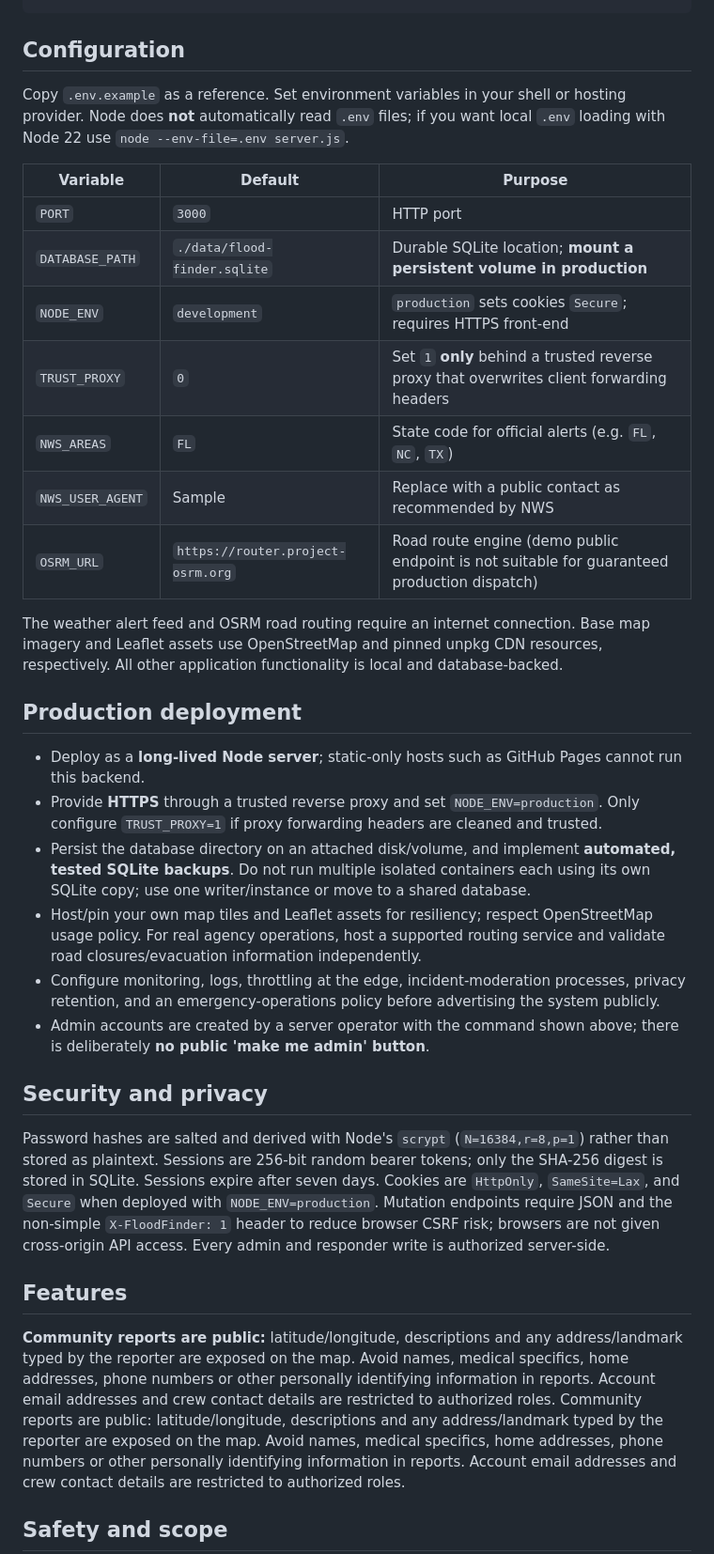
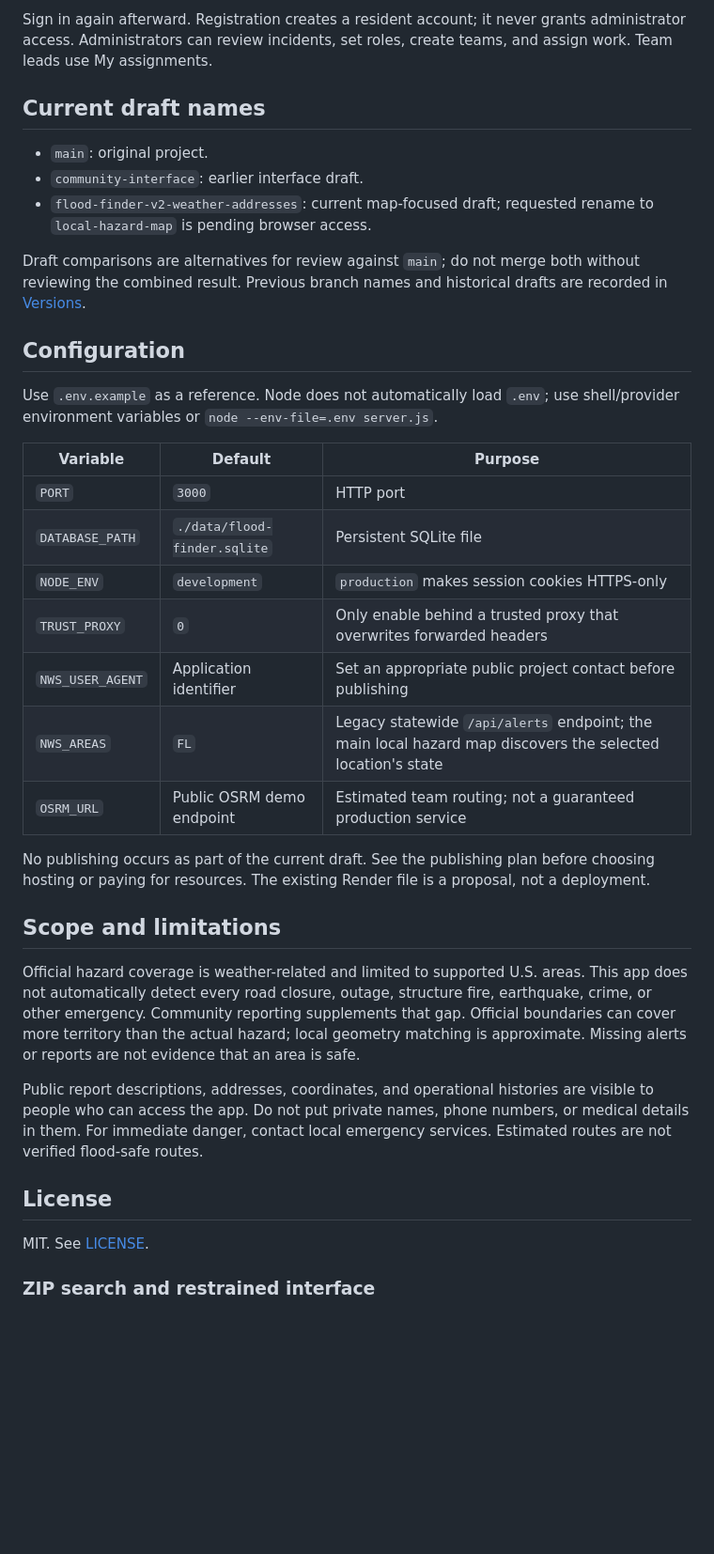
Before and after one commit to dannttheman/flood-finder, a Markdown page: README.md, the part around one of its changes. Shown at 94% size. Rendered like a GitHub page; blank space fills up the shorter version.

````diff
--- a/README.md
+++ b/README.md
@@ -45,37 +62,40 @@ npm test
 ```
+
+Sign in again afterward. Registration creates a resident account; it never grants administrator access. Administrators can review incidents, set roles, create teams, and assign work. Team leads use My assignments.
+
+## Current draft names
+
+- `main`: original project.
+- `community-interface`: earlier interface draft.
+- `flood-finder-v2-weather-addresses`: current map-focused draft; requested rename to `local-hazard-map` is pending browser access.
+
+Draft comparisons are alternatives for review against `main`; do not merge both without reviewing the combined result. Previous branch names and historical drafts are recorded in [Versions](docs/VERSIONS.md).
 
 ## Configuration
 
-Copy `.env.example` as a reference. Set environment variables in your shell or hosting provider. Node does **not** automatically read `.env` files; if you want local `.env` loading with Node 22 use `node --env-file=.env server.js`.
+Use `.env.example` as a reference. Node does not automatically load `.env`; use shell/provider environment variables or `node --env-file=.env server.js`.
 
 | Variable | Default | Purpose |
 | --- | --- | --- |
 | `PORT` | `3000` | HTTP port |
-| `DATABASE_PATH` | `./data/flood-finder.sqlite` | Durable SQLite location; **mount a persistent volume in production** |
-| `NODE_ENV` | `development` | `production` sets cookies `Secure`; requires HTTPS front-end |
-| `TRUST_PROXY` | `0` | Set `1` **only** behind a trusted reverse proxy that overwrites client forwarding headers |
-| `NWS_AREAS` | `FL` | State code for official alerts (e.g. `FL`, `NC`, `TX`) |
-| `NWS_USER_AGENT` | Sample | Replace with a public contact as recommended by NWS |
-| `OSRM_URL` | `https://router.project-osrm.org` | Road route engine (demo public endpoint is not suitable for guaranteed production dispatch) |
+| `DATABASE_PATH` | `./data/flood-finder.sqlite` | Persistent SQLite file |
+| `NODE_ENV` | `development` | `production` makes session cookies HTTPS-only |
+| `TRUST_PROXY` | `0` | Only enable behind a trusted proxy that overwrites forwarded headers |
+| `NWS_USER_AGENT` | Application identifier | Set an appropriate public project contact before publishing |
+| `NWS_AREAS` | `FL` | Legacy statewide `/api/alerts` endpoint; the main local hazard map discovers the selected location's state |
+| `OSRM_URL` | Public OSRM demo endpoint | Estimated team routing; not a guaranteed production service |
 
-The weather alert feed and OSRM road routing require an internet connection. Base map imagery and Leaflet assets use OpenStreetMap and pinned unpkg CDN resources, respectively. All other application functionality is local and database-backed.
+No publishing occurs as part of the current draft. See the publishing plan before choosing hosting or paying for resources. The existing Render file is a proposal, not a deployment.
 
-## Production deployment
+## Scope and limitations
 
-- Deploy as a **long-lived Node server**; static-only hosts such as GitHub Pages cannot run this backend.
-- Provide **HTTPS** through a trusted reverse proxy and set `NODE_ENV=production`. Only configure `TRUST_PROXY=1` if proxy forwarding headers are cleaned and trusted.
-- Persist the database directory on an attached disk/volume, and implement **automated, tested SQLite backups**. Do not run multiple isolated containers each using its own SQLite copy; use one writer/instance or move to a shared database.
-- Host/pin your own map tiles and Leaflet assets for resiliency; respect OpenStreetMap usage policy. For real agency operations, host a supported routing service and validate road closures/evacuation information independently.
-- Configure monitoring, logs, throttling at the edge, incident-moderation processes, privacy retention, and an emergency-operations policy before advertising the system publicly.
-- Admin accounts are created by a server operator with the command shown above; there is deliberately **no public 'make me admin' button**.
+Official hazard coverage is weather-related and limited to supported U.S. areas. This app does not automatically detect every road closure, outage, structure fire, earthquake, crime, or other emergency. Community reporting supplements that gap. Official boundaries can cover more territory than the actual hazard; local geometry matching is approximate. Missing alerts or reports are not evidence that an area is safe.
 
-## Security and privacy
+Public report descriptions, addresses, coordinates, and operational histories are visible to people who can access the app. Do not put private names, phone numbers, or medical details in them. For immediate danger, contact local emergency services. Estimated routes are not verified flood-safe routes.
 
-Password hashes are salted and derived with Node's `scrypt` (`N=16384,r=8,p=1`) rather than stored as plaintext. Sessions are 256-bit random bearer tokens; only the SHA-256 digest is stored in SQLite. Sessions expire after seven days. Cookies are `HttpOnly`, `SameSite=Lax`, and `Secure` when deployed with `NODE_ENV=production`. Mutation endpoints require JSON and the non-simple `X-FloodFinder: 1` header to reduce browser CSRF risk; browsers are not given cross-origin API access. Every admin and responder write is authorized server-side.
-## Features
+## License
 
-**Community reports are public:** latitude/longitude, descriptions and any address/landmark typed by the reporter are exposed on the map. Avoid names, medical specifics, home addresses, phone numbers or other personally identifying information in reports. Account email addresses and crew contact details are restricted to authorized roles.
-Community reports are public: latitude/longitude, descriptions and any address/landmark typed by the reporter are exposed on the map. Avoid names, medical specifics, home addresses, phone numbers or other personally identifying information in reports. Account email addresses and crew contact details are restricted to authorized roles.
+MIT. See [LICENSE](LICENSE).
 
-## Safety and scope
+### ZIP search and restrained interface
 
````
Also changed, not shown: other parts of README.md (+48 -32 lines).
